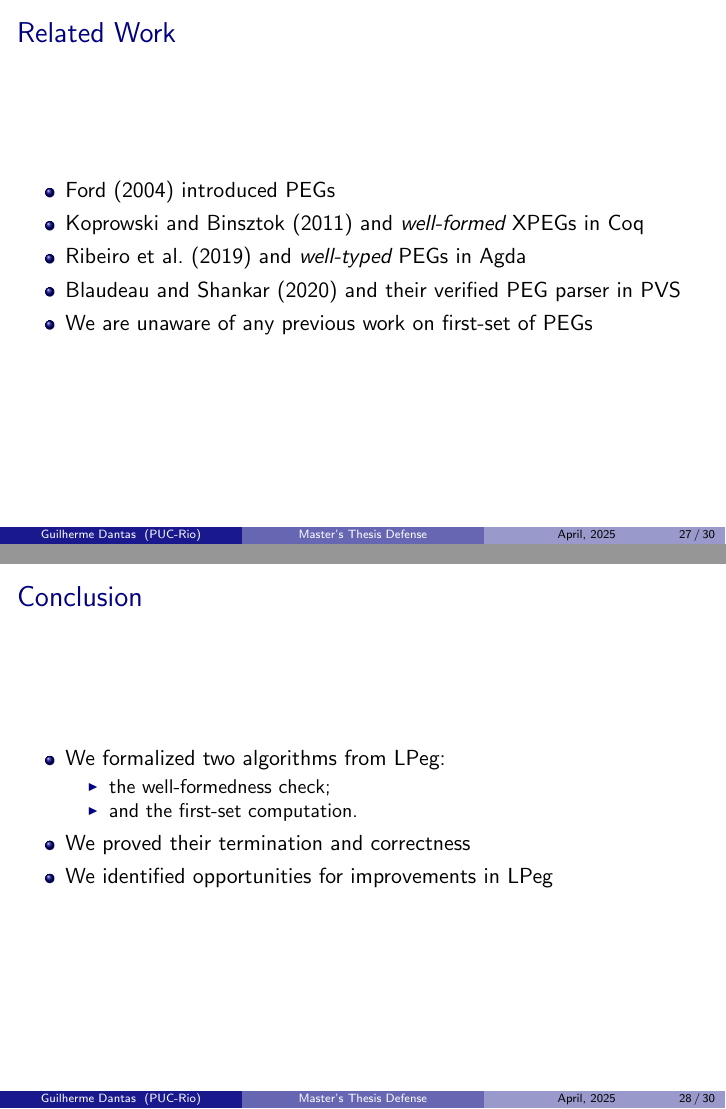
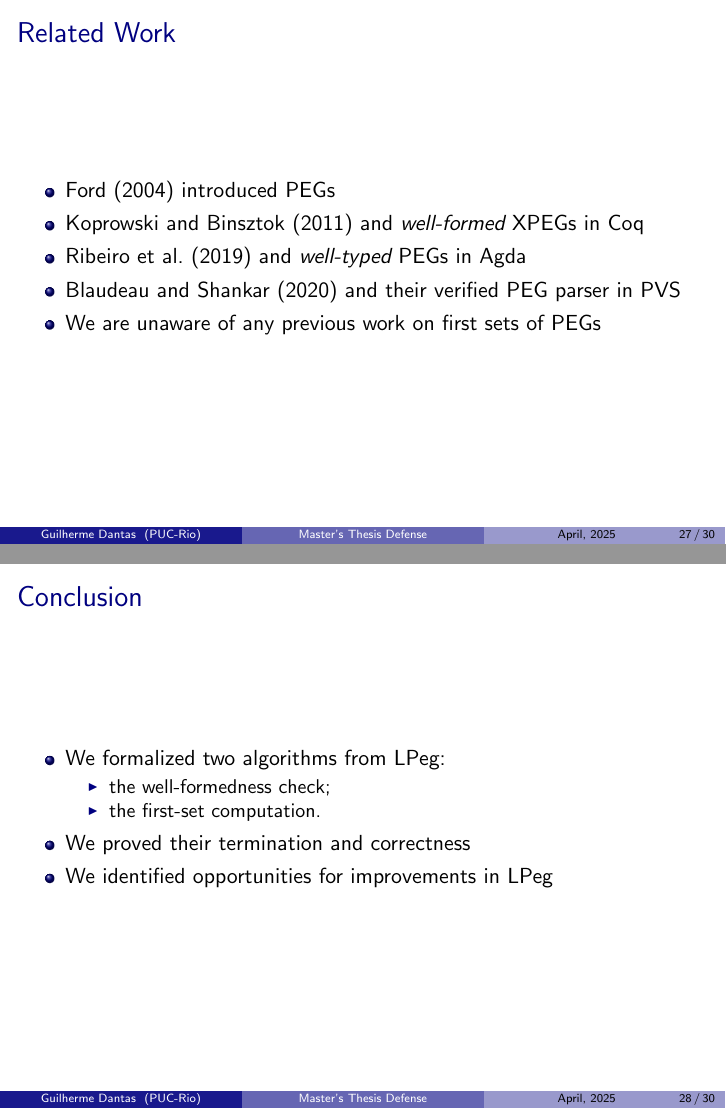
Before and after one commit to guidanoli/msc-thesis, LaTeX slides (slides.tex): pages 95 and 96 of 98, joined at a grey line. Compiled offline with pdfLaTeX.

Commit message:
Small modifications in the slides

```diff
--- a/slides.tex
+++ b/slides.tex
@@ -768,7 +768,7 @@
         \item \cite{koprowski_trx_2011} and \emph{well-formed} XPEGs in Coq
         \item \cite{ribeiro_towards_2019} and \emph{well-typed} PEGs in Agda
         \item \cite{blaudeau_verified_2020} and their verified PEG parser in PVS
-        \item We are unaware of any previous work on first-set of PEGs
+        \item We are unaware of any previous work on first sets of PEGs
     \end{itemize}
 \end{frame}
 
@@ -777,7 +777,7 @@
         \item We formalized two algorithms from \lpeg{}:
         \begin{itemize}
             \item the well-formedness check;
-            \item and the first-set computation.
+            \item the first-set computation.
         \end{itemize}
         \item We proved their termination and correctness
         \item We identified opportunities for improvements in \lpeg{}
```
Also changed, not shown: slides.tex (4 more changed lines).
